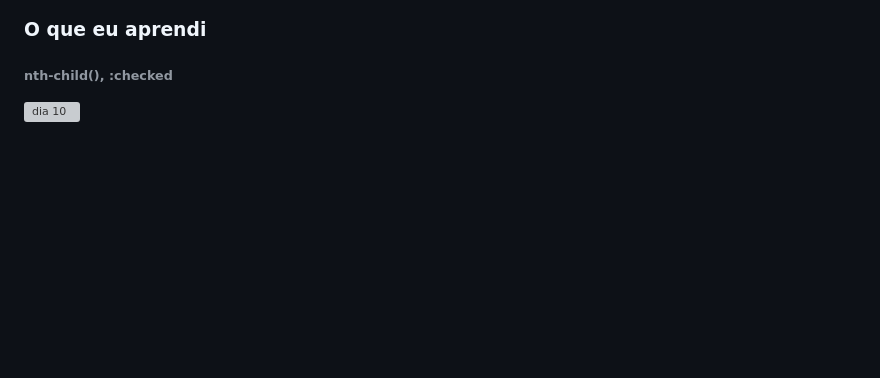
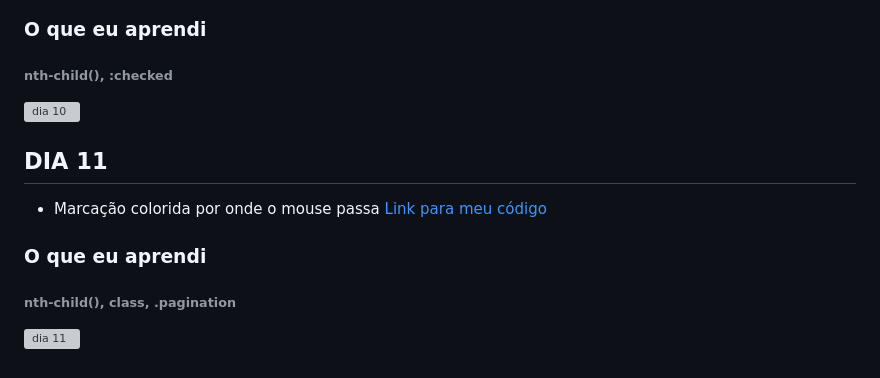
Before and after one commit to thaycelidonio/30DiasDeCss, a Markdown page: README.md, the part around the change. Rendered like a GitHub page; blank space fills up the shorter version; grey boxes are pictures that could not be loaded.

Commit message:
Update README.md dia-11

```diff
--- a/README.md
+++ b/README.md
@@ -65,3 +65,9 @@
 ### O que eu aprendi
 ###### nth-child(), :checked
 ![dia 10](https://github.com/thaycelidonio/30DiasDeCss/blob/main/desafios/dia-10/dia-10.gif)
+
+## DIA 11
+* Marcação colorida por onde o mouse passa <a href="https://github.com/thaycelidonio/30DiasDeCss/tree/main/desafios/dia-11">Link para meu código</a>
+### O que eu aprendi
+###### nth-child(), class, .pagination
+![dia 11](https://github.com/thaycelidonio/30DiasDeCss/blob/main/desafios/dia-11/dia-11%20%E2%80%90%20Feito%20com%20o%20Clipchamp.gif)
```
